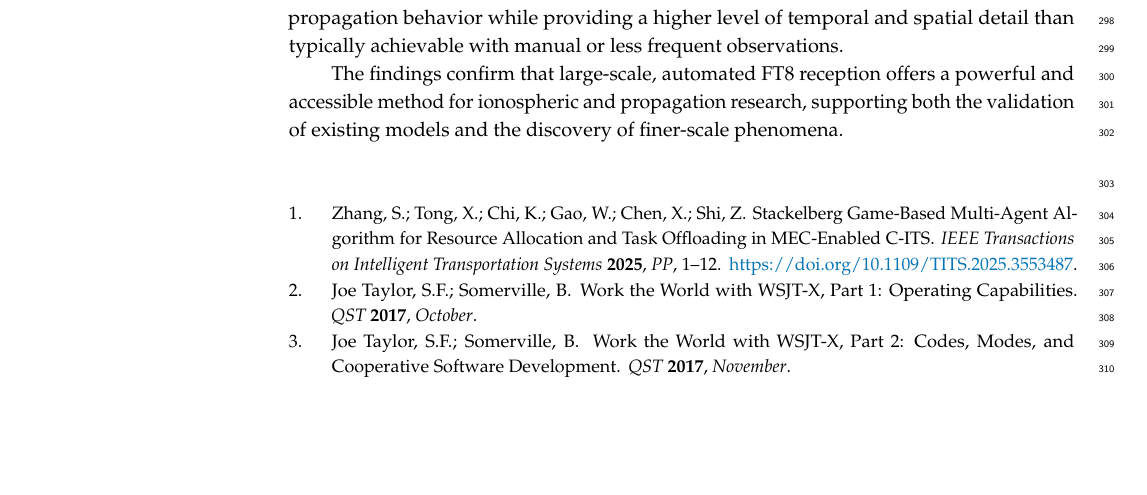
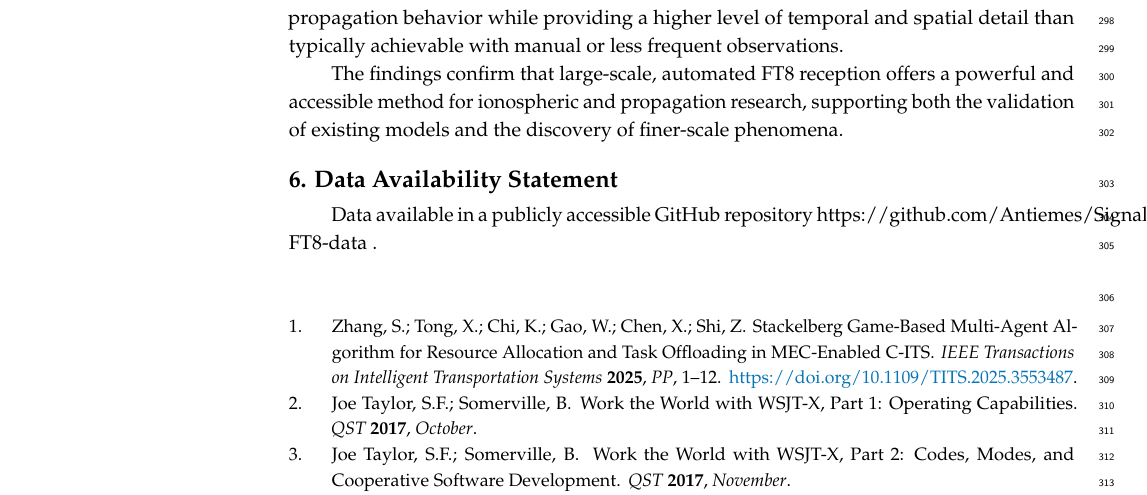
Before and after one commit to Antiemes/AIS_2024_FT8, a LaTeX paper (vakulya-signals2025-ft8.tex): part of page 9 of 10, cut so that both start at the same text, the shorter picture padded with empty space. Compiled offline with pdfLaTeX.

Commit message:
Data available

```diff
--- a/vakulya-signals2025-ft8.tex
+++ b/vakulya-signals2025-ft8.tex
@@ -579,6 +579,11 @@ powerful and accessible method for ionospheric and propagation research,
 supporting both the validation of existing models and the discovery of
 finer-scale phenomena.
 
+\section{Data Availability Statement}
+
+Data available in a publicly accessible GitHub repository
+https://github.com/Antiemes/Signals-FT8-data .
+
 \bibliography{references}
 
 \end{document}
```
